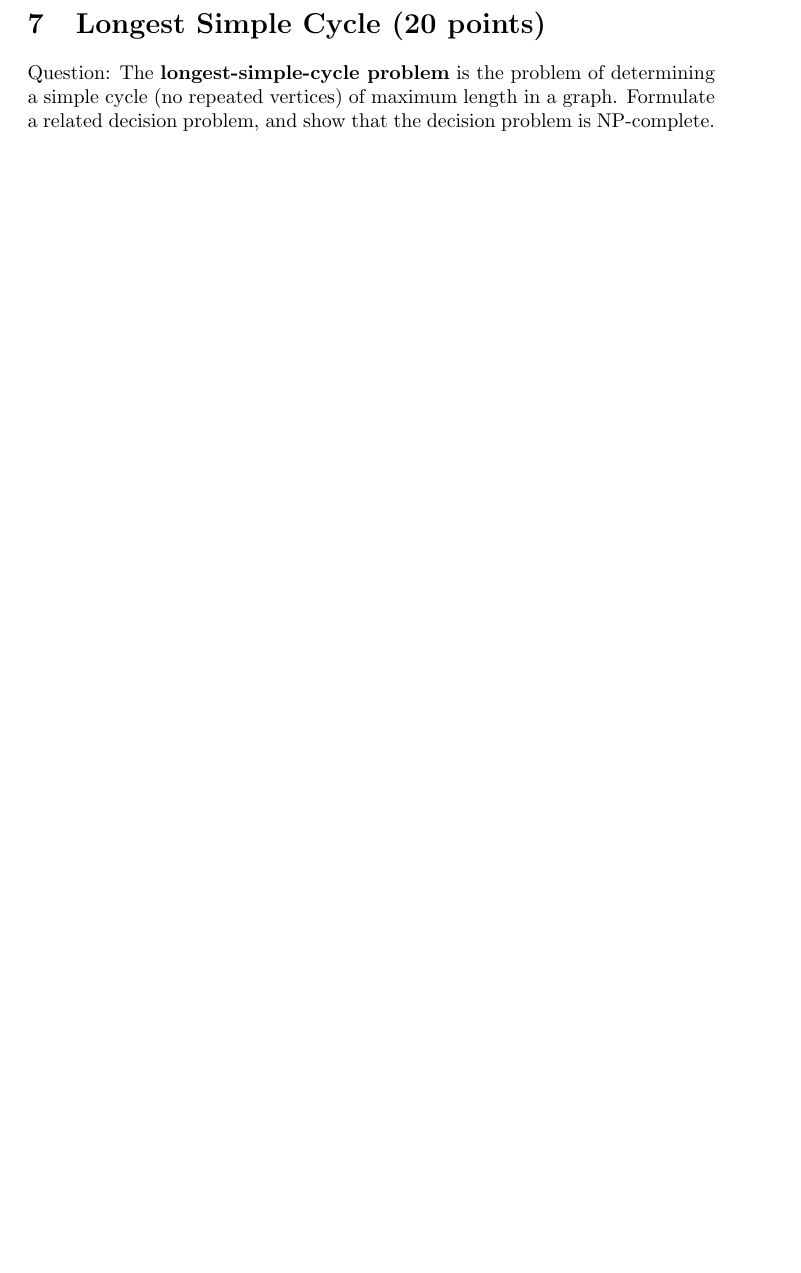
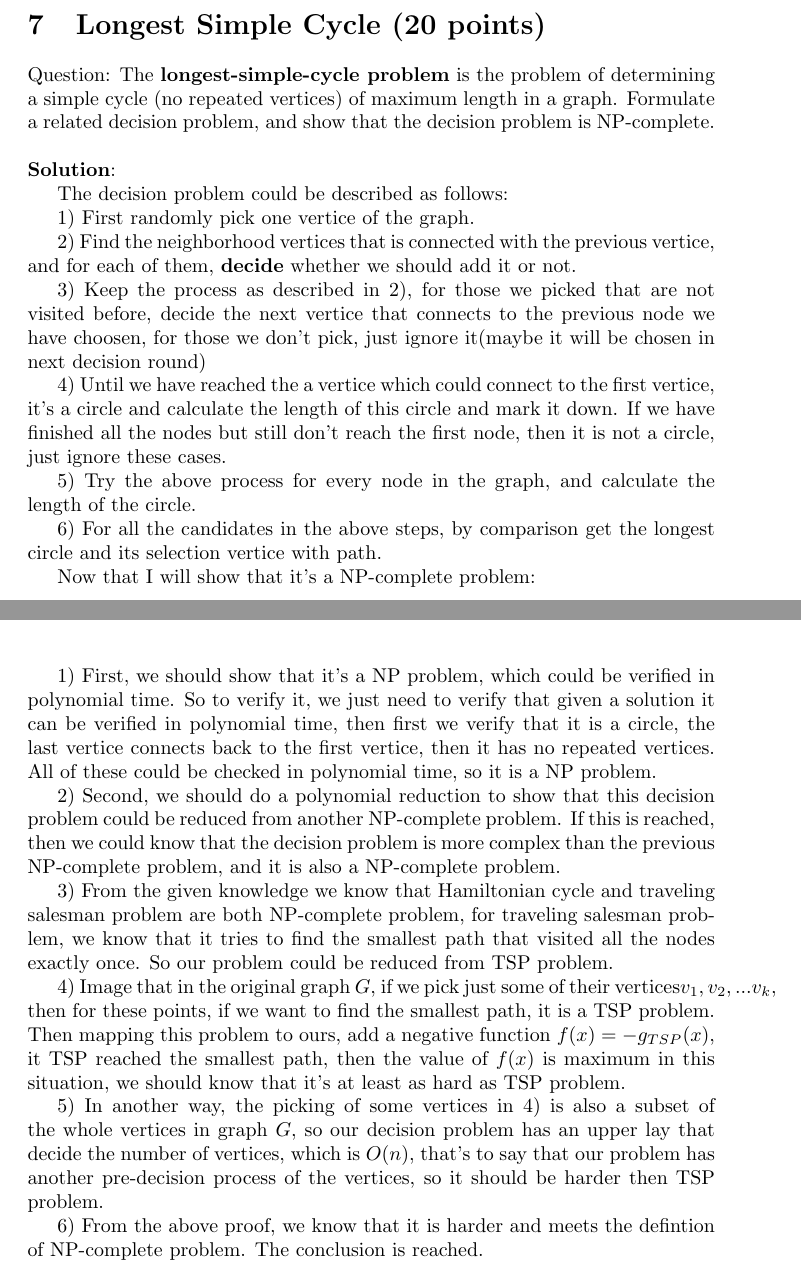
Before and after one commit to DeercoderPractice/exp-code, a LaTeX document (latex/algorithm_hw/algorithm_hw6.tex): part of page 3 of 3 before the commit and two parts of pages 4 and 5 of 5 after it, the two joined at a grey line, cut so that both start at the same text, the shorter picture padded with empty space. Compiled offline with pdfLaTeX.

Commit message:
update algorithm hw6

```diff
--- a/latex/algorithm_hw/algorithm_hw6.tex
+++ b/latex/algorithm_hw/algorithm_hw6.tex
@@ -96 +119,30 @@ Question: The \textbf{longest-simple-cycle problem} is the problem of determinin
+\textbf{Solution}:\newline
+\indent The decision problem could be described as follows:
+
+1) First randomly pick one vertice of the graph.
+
+2) Find the neighborhood vertices that is connected with the previous vertice, and for each of them, \textbf{decide} whether we should add it or not.
+
+3) Keep the process as described in 2), for those we picked that are not visited before, decide the next vertice that connects to the previous node we have choosen, for those we don't pick, just ignore it(maybe it will be chosen in next decision round)
+
+4) Until we have reached the a vertice which could connect to the first vertice, it's a circle and calculate the length of this circle and mark it down. If we have finished all the nodes but still don't reach the first node, then it is not a circle, just ignore these cases.
+
+5) Try the above process for every node in the graph, and calculate the length of the circle.
+
+6) For all the candidates in the above steps, by comparison get the longest circle and its selection vertice with path.
+
+Now that I will show that it's a NP-complete problem:
+
+1) First, we should show that it's a NP problem, which could be verified in polynomial time. So to verify it, we just need to verify that given a solution it can be verified in polynomial time, then first we verify that it is a circle, the last vertice connects back to the first vertice, then it has no repeated vertices. All of these could be checked in polynomial time, so it is a NP problem.
+
+2) Second, we should do a polynomial reduction to show that this decision problem could be reduced from another NP-complete problem. If this is reached, then we could know that the decision problem is more complex than the previous NP-complete problem, and it is also a NP-complete problem.
+
+3) From the given knowledge we know that Hamiltonian cycle and traveling salesman problem are both NP-complete problem, for traveling salesman problem, we know that it tries to find the smallest path that visited all the nodes exactly once. So our problem could be reduced from TSP problem.
+
+4) Image that in the original graph ${G}$, if we pick just some of their vertices$v_{1}, v_{2}, ... v_{k}$, then for these points, if we want to find the smallest path, it is a TSP problem. Then mapping this problem to ours, add a negative function $f(x) = - g_{TSP}(x)$, it TSP reached the smallest path, then the value of $f(x)$ is maximum in this situation, we should know that it's at least as hard as TSP problem.
+
+5) In another way, the picking of some vertices in 4) is also a subset of the whole vertices in graph $G$, so our decision problem has an upper lay that decide the number of vertices, which is $O(n)$, that's to say that our problem has another pre-decision process of the vertices, so it should be harder then TSP problem.
+
+6) From the above proof, we know that it is harder and meets the defintion of NP-complete problem. The conclusion is reached.
+
 \end{document}
```
Also changed, not shown: latex/SE_exam1_solution.pdf, latex/algorithm_hw/algorithm_hw6.tex (31 more changed lines).
